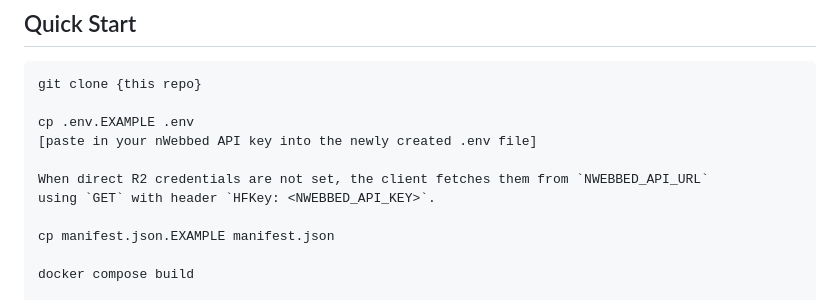
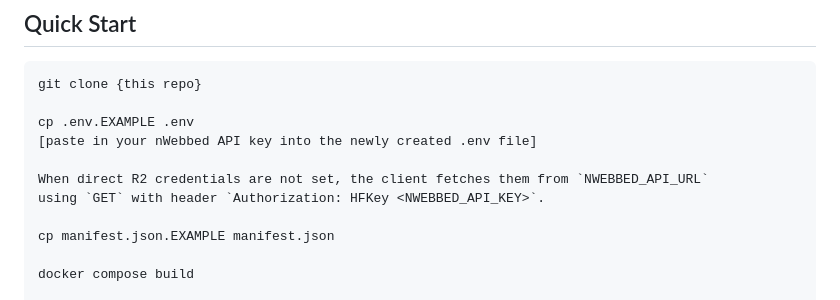
Before and after one commit to HushFilters/HushClient-Python, a Markdown page: README.md, the part around the change. GitHub-like rendering.

```diff
--- a/README.md
+++ b/README.md
@@ -19,7 +19,7 @@ cp .env.EXAMPLE .env
 [paste in your nWebbed API key into the newly created .env file]
 
 When direct R2 credentials are not set, the client fetches them from `NWEBBED_API_URL`
-using `GET` with header `HFKey: <NWEBBED_API_KEY>`.
+using `GET` with header `Authorization: HFKey <NWEBBED_API_KEY>`.
 
 cp manifest.json.EXAMPLE manifest.json
 
```
